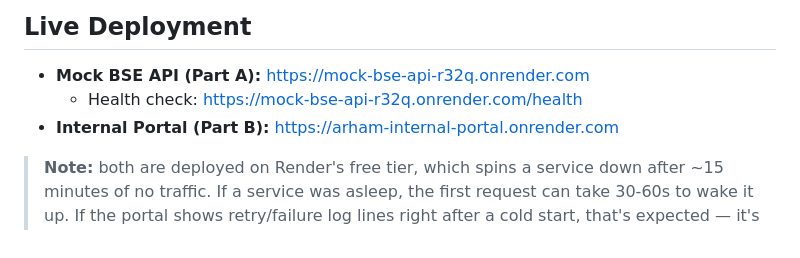
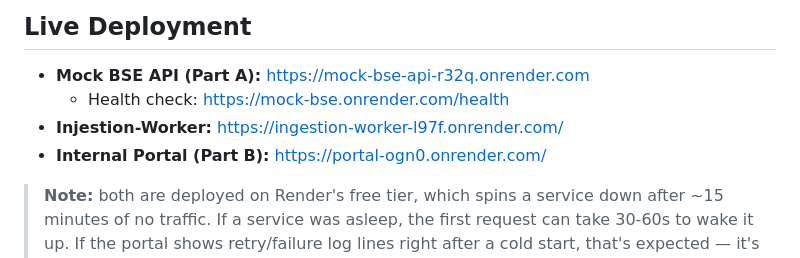
Before and after one commit to Royce121005/arham-fintech-assignment, a Markdown page: README.md, the part around the change. GitHub-like rendering.

Commit message:
Fix deployment URLs in README
Updated deployment links for Mock BSE API and Internal Portal.

```diff
--- a/README.md
+++ b/README.md
@@ -3,8 +3,9 @@
 ## Live Deployment
 
 - **Mock BSE API (Part A):** https://mock-bse-api-r32q.onrender.com
-  - Health check: https://mock-bse-api-r32q.onrender.com/health
-- **Internal Portal (Part B):** https://arham-internal-portal.onrender.com
+  - Health check: https://mock-bse.onrender.com/health
+- **Injestion-Worker:** https://ingestion-worker-l97f.onrender.com/
+- **Internal Portal (Part B):** https://portal-ogn0.onrender.com/
 
 > **Note:** both are deployed on Render's free tier, which spins a service
 > down after ~15 minutes of no traffic. If a service was asleep, the first
```
